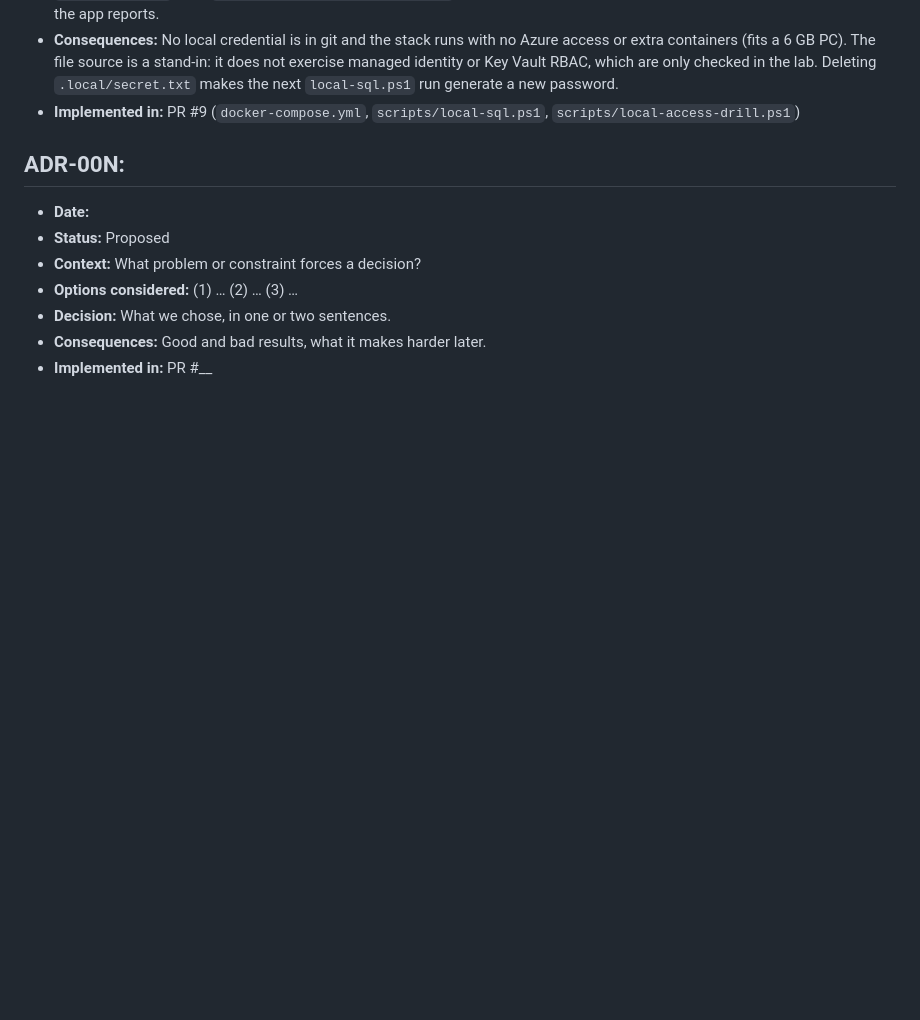
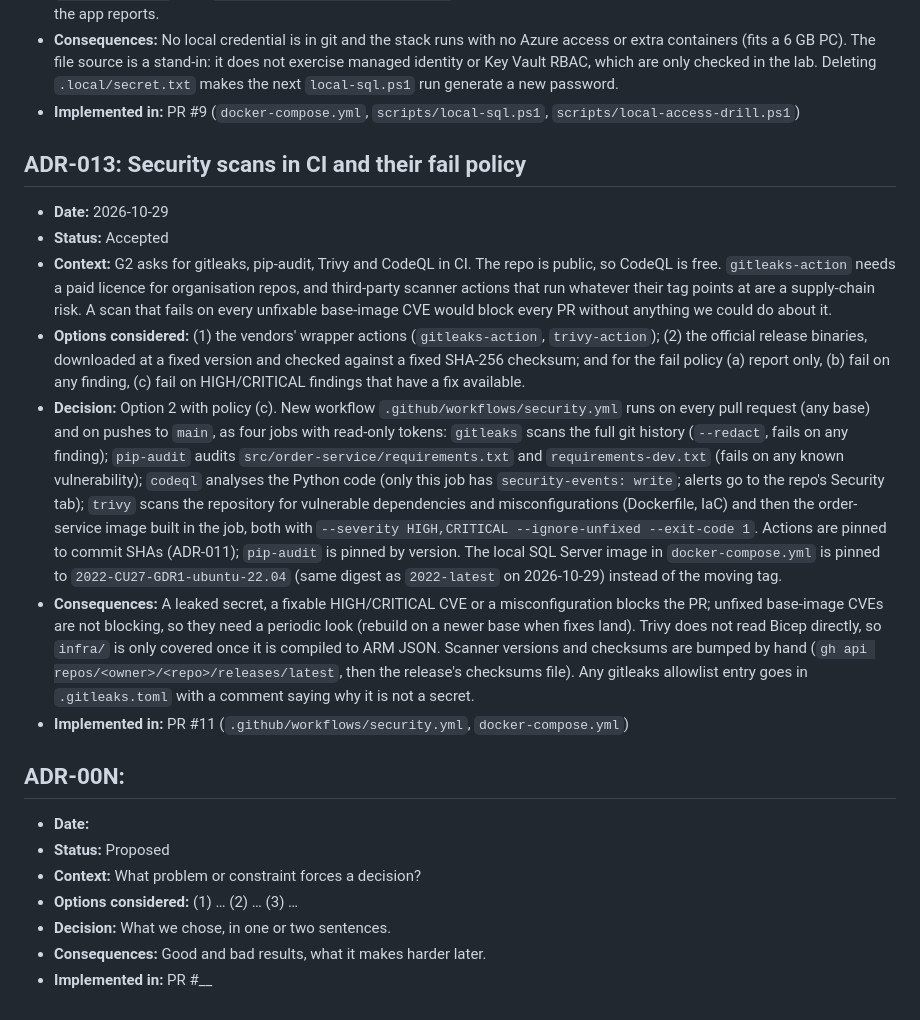
Before and after one commit to livefire-team/livefire-fusion-poc, a Markdown page: docs/ADR.md, the part around the change. Rendered like a GitHub page; blank space fills up the shorter version.

Commit message:
docs: ADR-013 security scans and fail policy; glossary; BUILD_STATUS

```diff
--- a/docs/ADR.md
+++ b/docs/ADR.md
@@ -196,6 +196,32 @@ Status values: Proposed | Accepted | Superseded | Rejected
   only checked in the lab. Deleting `.local/secret.txt` makes the next `local-sql.ps1` run generate a new password.
 - **Implemented in:** PR #9 (`docker-compose.yml`, `scripts/local-sql.ps1`, `scripts/local-access-drill.ps1`)
 
+## ADR-013: Security scans in CI and their fail policy
+- **Date:** 2026-10-29
+- **Status:** Accepted
+- **Context:** G2 asks for gitleaks, pip-audit, Trivy and CodeQL in CI. The repo is public, so CodeQL is free.
+  `gitleaks-action` needs a paid licence for organisation repos, and third-party scanner actions that run whatever
+  their tag points at are a supply-chain risk. A scan that fails on every unfixable base-image CVE would block every
+  PR without anything we could do about it.
+- **Options considered:** (1) the vendors' wrapper actions (`gitleaks-action`, `trivy-action`); (2) the official
+  release binaries, downloaded at a fixed version and checked against a fixed SHA-256 checksum; and for the fail
+  policy (a) report only, (b) fail on any finding, (c) fail on HIGH/CRITICAL findings that have a fix available.
+- **Decision:** Option 2 with policy (c). New workflow `.github/workflows/security.yml` runs on every pull request
+  (any base) and on pushes to `main`, as four jobs with read-only tokens: `gitleaks` scans the full git history
+  (`--redact`, fails on any finding); `pip-audit` audits `src/order-service/requirements.txt` and
+  `requirements-dev.txt` (fails on any known vulnerability); `codeql` analyses the Python code (only this job has
+  `security-events: write`; alerts go to the repo's Security tab); `trivy` scans the repository for vulnerable
+  dependencies and misconfigurations (Dockerfile, IaC) and then the order-service image built in the job, both with
+  `--severity HIGH,CRITICAL --ignore-unfixed --exit-code 1`. Actions are pinned to commit SHAs (ADR-011);
+  `pip-audit` is pinned by version. The local SQL Server image in `docker-compose.yml` is pinned to
+  `2022-CU27-GDR1-ubuntu-22.04` (same digest as `2022-latest` on 2026-10-29) instead of the moving tag.
+- **Consequences:** A leaked secret, a fixable HIGH/CRITICAL CVE or a misconfiguration blocks the PR; unfixed
+  base-image CVEs are not blocking, so they need a periodic look (rebuild on a newer base when fixes land). Trivy does
+  not read Bicep directly, so `infra/` is only covered once it is compiled to ARM JSON. Scanner versions and
+  checksums are bumped by hand (`gh api repos/<owner>/<repo>/releases/latest`, then the release's checksums file).
+  Any gitleaks allowlist entry goes in `.gitleaks.toml` with a comment saying why it is not a secret.
+- **Implemented in:** PR #11 (`.github/workflows/security.yml`, `docker-compose.yml`)
+
 <!-- Copy the block below for each new decision -->
 
 ## ADR-00N: <short title>
```
Also changed, not shown: docs/BUILD_STATUS.md (+8 -5 lines), docs/GLOSSARY.md (+6 -1 lines).
